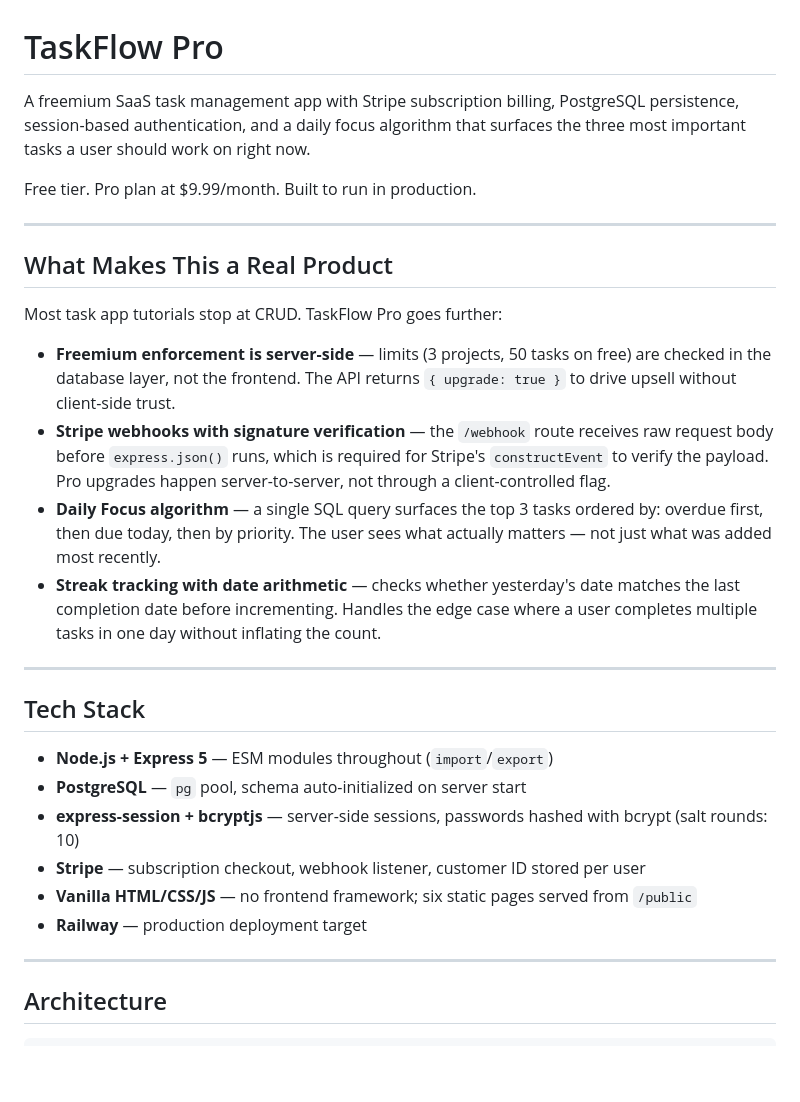
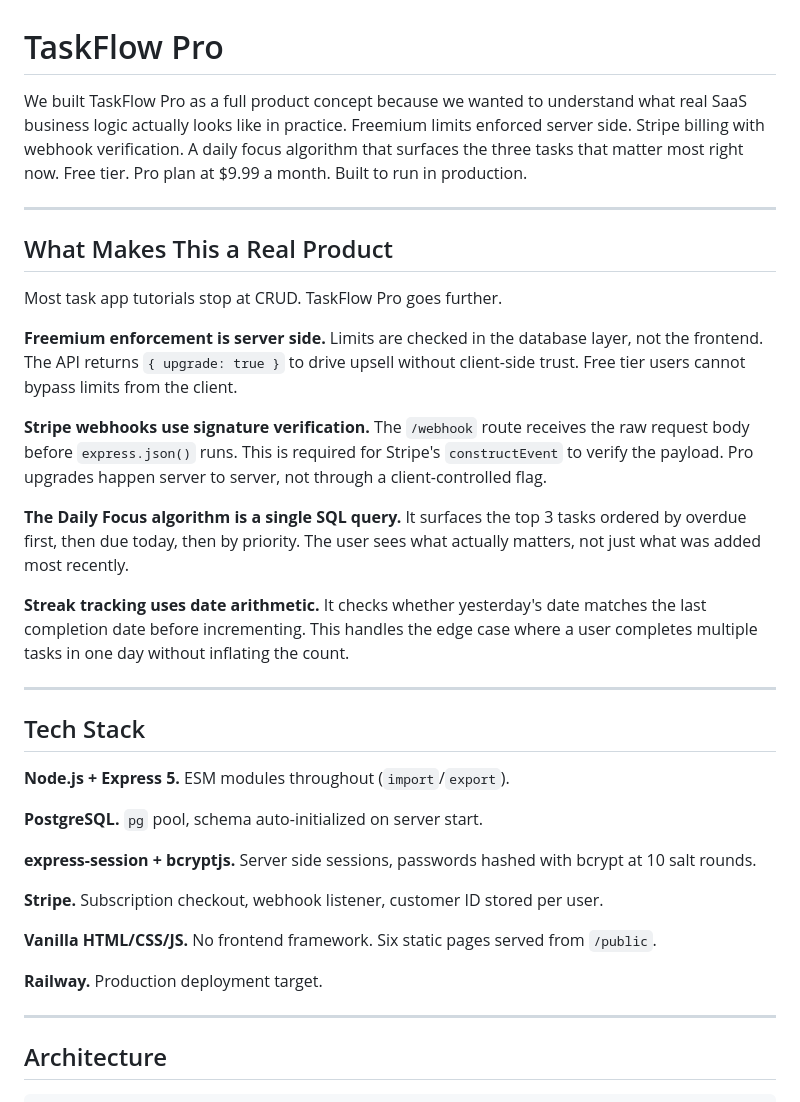
Before and after one commit to Lionfish7777/TaskFlowPro, a Markdown page: README.md, the part around one of its changes. Rendered like a GitHub page; blank space fills up the shorter version.

Commit message:
We refined our README in the Lionfish tone to clarify our identity as two early career developers building real web projects

```diff
--- a/README.md
+++ b/README.md
@@ -1,30 +1,53 @@
 # TaskFlow Pro
 
-A freemium SaaS task management app with Stripe subscription billing, PostgreSQL persistence, session-based authentication, and a daily focus algorithm that surfaces the three most important tasks a user should work on right now.
-
-Free tier. Pro plan at $9.99/month. Built to run in production.
+We built TaskFlow Pro as a full product concept because we wanted to understand
+what real SaaS business logic actually looks like in practice. Freemium limits
+enforced server side. Stripe billing with webhook verification. A daily focus
+algorithm that surfaces the three tasks that matter most right now. Free tier.
+Pro plan at $9.99 a month. Built to run in production.
 
 ---
 
 ## What Makes This a Real Product
 
-Most task app tutorials stop at CRUD. TaskFlow Pro goes further:
+Most task app tutorials stop at CRUD. TaskFlow Pro goes further.
 
-- **Freemium enforcement is server-side** — limits (3 projects, 50 tasks on free) are checked in the database layer, not the frontend. The API returns `{ upgrade: true }` to drive upsell without client-side trust.
-- **Stripe webhooks with signature verification** — the `/webhook` route receives raw request body before `express.json()` runs, which is required for Stripe's `constructEvent` to verify the payload. Pro upgrades happen server-to-server, not through a client-controlled flag.
-- **Daily Focus algorithm** — a single SQL query surfaces the top 3 tasks ordered by: overdue first, then due today, then by priority. The user sees what actually matters — not just what was added most recently.
-- **Streak tracking with date arithmetic** — checks whether yesterday's date matches the last completion date before incrementing. Handles the edge case where a user completes multiple tasks in one day without inflating the count.
+**Freemium enforcement is server side.** Limits are checked in the database
+layer, not the frontend. The API returns `{ upgrade: true }` to drive upsell
+without client-side trust. Free tier users cannot bypass limits from the client.
+
+**Stripe webhooks use signature verification.** The `/webhook` route receives
+the raw request body before `express.json()` runs. This is required for
+Stripe's `constructEvent` to verify the payload. Pro upgrades happen server
+to server, not through a client-controlled flag.
+
+**The Daily Focus algorithm is a single SQL query.** It surfaces the top 3
+tasks ordered by overdue first, then due today, then by priority. The user
+sees what actually matters, not just what was added most recently.
+
+**Streak tracking uses date arithmetic.** It checks whether yesterday's date
+matches the last completion date before incrementing. This handles the edge
+case where a user completes multiple tasks in one day without inflating the
+count.
 
 ---
 
 ## Tech Stack
 
-- **Node.js + Express 5** — ESM modules throughout (`import`/`export`)
-- **PostgreSQL** — `pg` pool, schema auto-initialized on server start
-- **express-session + bcryptjs** — server-side sessions, passwords hashed with bcrypt (salt rounds: 10)
-- **Stripe** — subscription checkout, webhook listener, customer ID stored per user
-- **Vanilla HTML/CSS/JS** — no frontend framework; six static pages served from `/public`
-- **Railway** — production deployment target
+**Node.js + Express 5.** ESM modules throughout (`import`/`export`).
+
+**PostgreSQL.** `pg` pool, schema auto-initialized on server start.
+
+**express-session + bcryptjs.** Server side sessions, passwords hashed with
+bcrypt at 10 salt rounds.
+
+**Stripe.** Subscription checkout, webhook listener, customer ID stored per
+user.
+
+**Vanilla HTML/CSS/JS.** No frontend framework. Six static pages served
+from `/public`.
+
+**Railway.** Production deployment target.
 
 ---
 
```
Also changed, not shown: other parts of README.md (+13 -14 lines).
